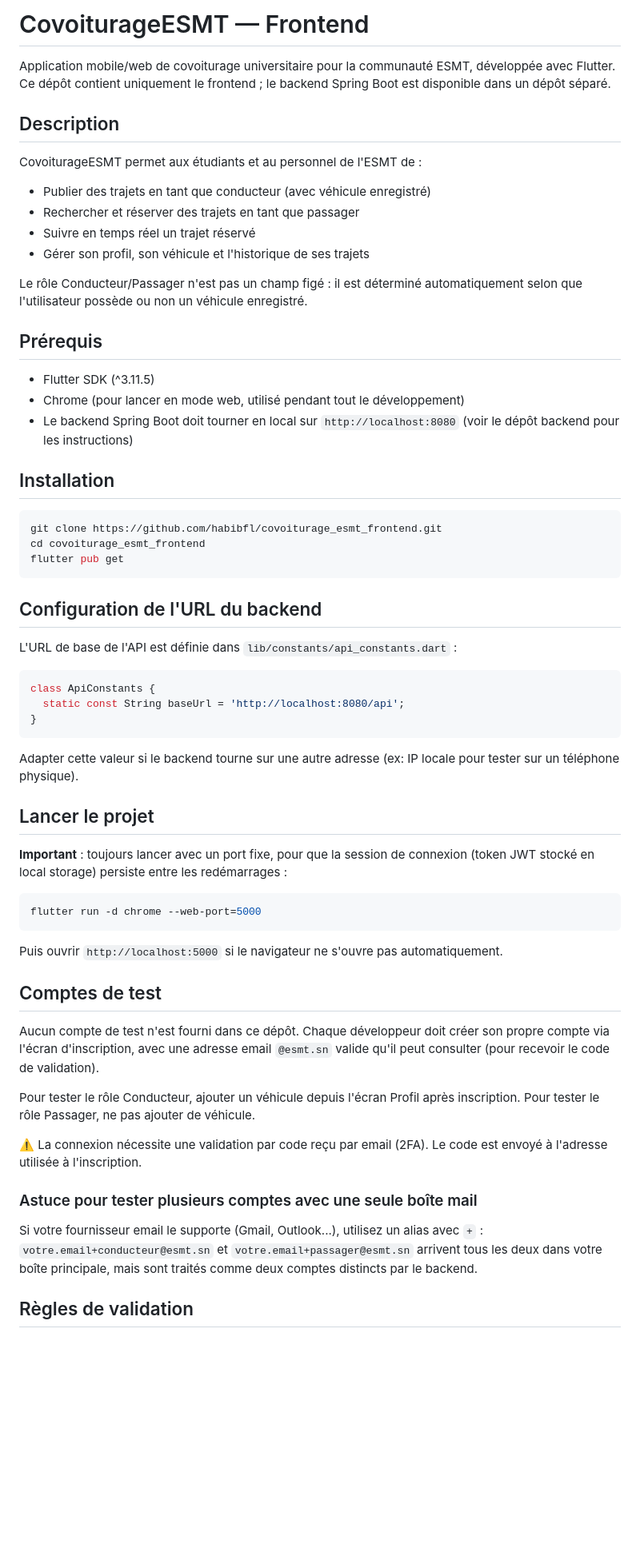
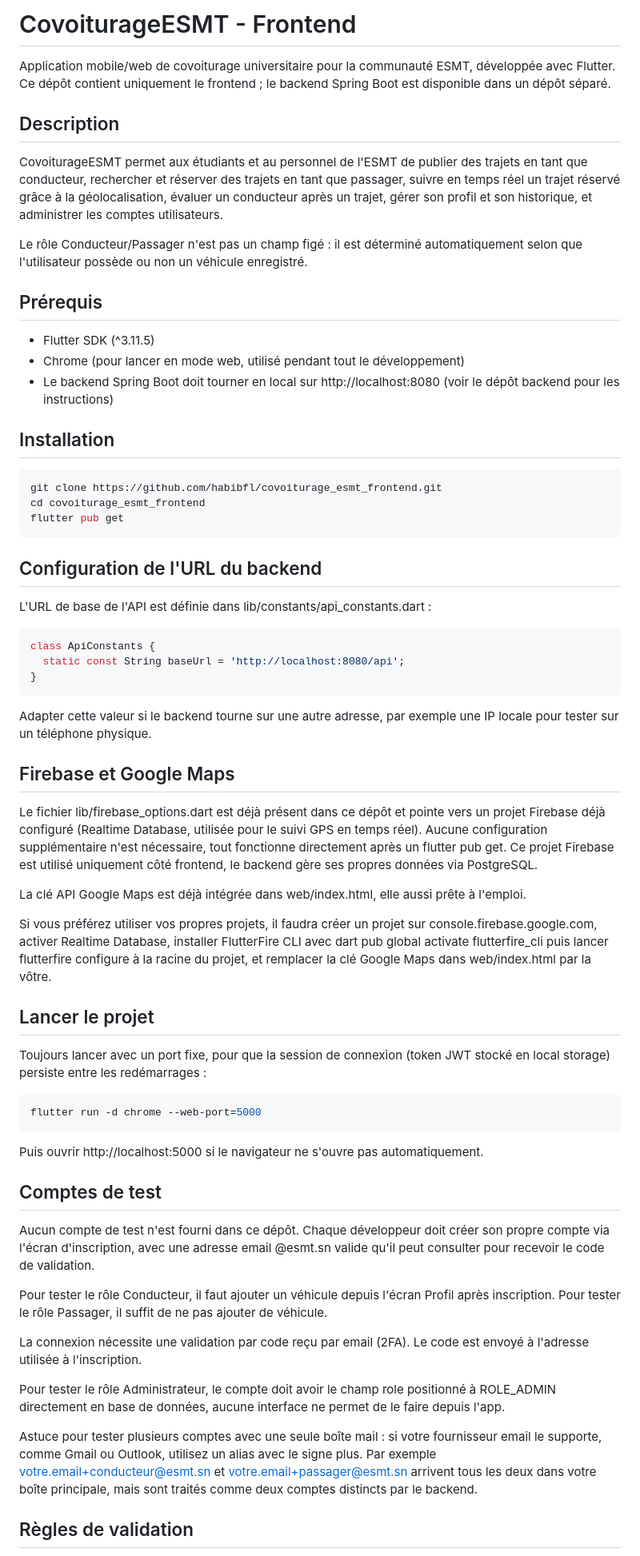
Before and after one commit to habibfl/covoiturage_esmt_frontend, a Markdown page: README.md, the part around one of its changes. Shown at 80% size. Drawn GitHub-style; blank space fills up the shorter version.

````diff
--- a/README.md
+++ b/README.md
@@ -1,14 +1,10 @@
-# CovoiturageESMT — Frontend
+# CovoiturageESMT - Frontend
 
 Application mobile/web de covoiturage universitaire pour la communauté ESMT, développée avec Flutter. Ce dépôt contient uniquement le frontend ; le backend Spring Boot est disponible dans un dépôt séparé.
 
 ## Description
 
-CovoiturageESMT permet aux étudiants et au personnel de l'ESMT de :
-- Publier des trajets en tant que conducteur (avec véhicule enregistré)
-- Rechercher et réserver des trajets en tant que passager
-- Suivre en temps réel un trajet réservé
-- Gérer son profil, son véhicule et l'historique de ses trajets
+CovoiturageESMT permet aux étudiants et au personnel de l'ESMT de publier des trajets en tant que conducteur, rechercher et réserver des trajets en tant que passager, suivre en temps réel un trajet réservé grâce à la géolocalisation, évaluer un conducteur après un trajet, gérer son profil et son historique, et administrer les comptes utilisateurs.
 
 Le rôle Conducteur/Passager n'est pas un champ figé : il est déterminé automatiquement selon que l'utilisateur possède ou non un véhicule enregistré.
 
@@ -16,7 +12,7 @@ Le rôle Conducteur/Passager n'est pas un champ figé : il est déterminé autom
 
 - Flutter SDK (^3.11.5)
 - Chrome (pour lancer en mode web, utilisé pendant tout le développement)
-- Le backend Spring Boot doit tourner en local sur `http://localhost:8080` (voir le dépôt backend pour les instructions)
+- Le backend Spring Boot doit tourner en local sur http://localhost:8080 (voir le dépôt backend pour les instructions)
 
 ## Installation
 
@@ -28,7 +24,7 @@ flutter pub get
 
 ## Configuration de l'URL du backend
 
-L'URL de base de l'API est définie dans `lib/constants/api_constants.dart` :
+L'URL de base de l'API est définie dans lib/constants/api_constants.dart :
 
 ```dart
 class ApiConstants {
@@ -36,30 +32,37 @@ class ApiConstants {
 }
 ```
 
-Adapter cette valeur si le backend tourne sur une autre adresse (ex: IP locale pour tester sur un téléphone physique).
+Adapter cette valeur si le backend tourne sur une autre adresse, par exemple une IP locale pour tester sur un téléphone physique.
+
+## Firebase et Google Maps
+
+Le fichier lib/firebase_options.dart est déjà présent dans ce dépôt et pointe vers un projet Firebase déjà configuré (Realtime Database, utilisée pour le suivi GPS en temps réel). Aucune configuration supplémentaire n'est nécessaire, tout fonctionne directement après un flutter pub get. Ce projet Firebase est utilisé uniquement côté frontend, le backend gère ses propres données via PostgreSQL.
+
+La clé API Google Maps est déjà intégrée dans web/index.html, elle aussi prête à l'emploi.
+
+Si vous préférez utiliser vos propres projets, il faudra créer un projet sur console.firebase.google.com, activer Realtime Database, installer FlutterFire CLI avec dart pub global activate flutterfire_cli puis lancer flutterfire configure à la racine du projet, et remplacer la clé Google Maps dans web/index.html par la vôtre.
 
 ## Lancer le projet
 
-**Important** : toujours lancer avec un port fixe, pour que la session de connexion (token JWT stocké en local storage) persiste entre les redémarrages :
+Toujours lancer avec un port fixe, pour que la session de connexion (token JWT stocké en local storage) persiste entre les redémarrages :
 
 ```bash
 flutter run -d chrome --web-port=5000
 ```
 
-Puis ouvrir `http://localhost:5000` si le navigateur ne s'ouvre pas automatiquement.
+Puis ouvrir http://localhost:5000 si le navigateur ne s'ouvre pas automatiquement.
 
 ## Comptes de test
 
-Aucun compte de test n'est fourni dans ce dépôt. Chaque développeur doit créer son propre compte via l'écran d'inscription, avec une adresse email `@esmt.sn` valide qu'il peut consulter (pour recevoir le code de validation).
+Aucun compte de test n'est fourni dans ce dépôt. Chaque développeur doit créer son propre compte via l'écran d'inscription, avec une adresse email @esmt.sn valide qu'il peut consulter pour recevoir le code de validation.
 
-Pour tester le rôle Conducteur, ajouter un véhicule depuis l'écran Profil après inscription. Pour tester le rôle Passager, ne pas ajouter de véhicule.
+Pour tester le rôle Conducteur, il faut ajouter un véhicule depuis l'écran Profil après inscription. Pour tester le rôle Passager, il suffit de ne pas ajouter de véhicule.
 
-⚠️ La connexion nécessite une validation par code reçu par email (2FA). Le code est envoyé à l'adresse utilisée à l'inscription.
+La connexion nécessite une validation par code reçu par email (2FA). Le code est envoyé à l'adresse utilisée à l'inscription.
 
-### Astuce pour tester plusieurs comptes avec une seule boîte mail
+Pour tester le rôle Administrateur, le compte doit avoir le champ role positionné à ROLE_ADMIN directement en base de données, aucune interface ne permet de le faire depuis l'app.
 
-Si votre fournisseur email le supporte (Gmail, Outlook...), utilisez un alias avec `+` :
-`votre.email+conducteur@esmt.sn` et `votre.email+passager@esmt.sn` arrivent tous les deux dans votre boîte principale, mais sont traités comme deux comptes distincts par le backend.
+Astuce pour tester plusieurs comptes avec une seule boîte mail : si votre fournisseur email le supporte, comme Gmail ou Outlook, utilisez un alias avec le signe plus. Par exemple votre.email+conducteur@esmt.sn et votre.email+passager@esmt.sn arrivent tous les deux dans votre boîte principale, mais sont traités comme deux comptes distincts par le backend.
 
 ## Règles de validation
 
````
Also changed, not shown: other parts of README.md (+53 -37 lines).
